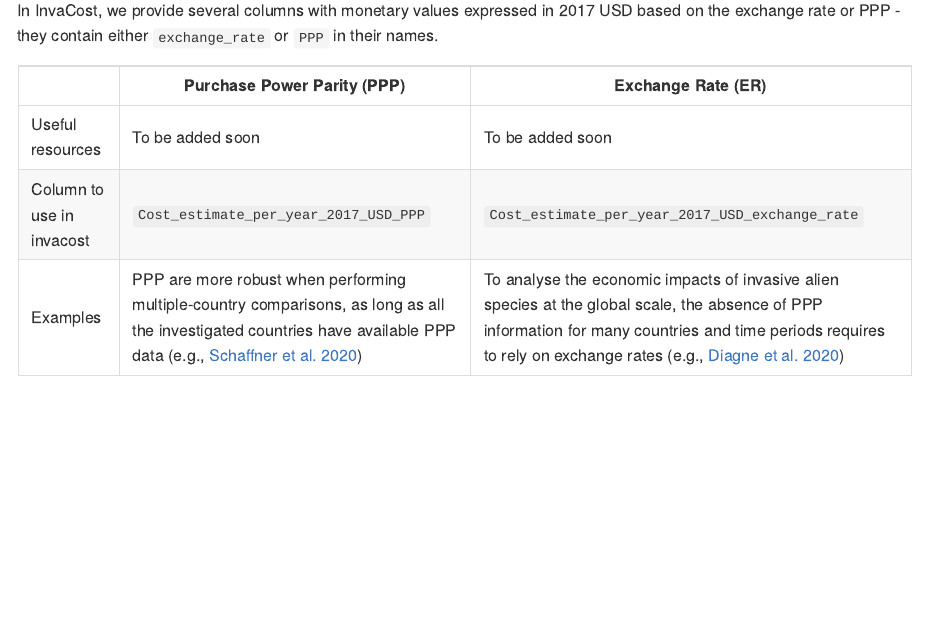
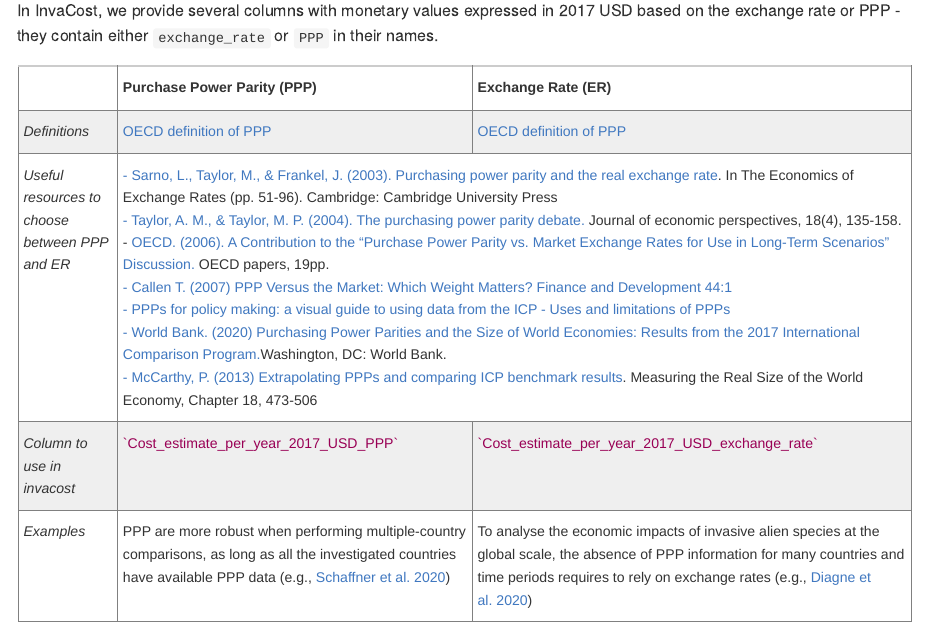
Before and after one commit to Farewe/invacost, an R Markdown document (Readme.Rmd): the page in a window 1100 px wide, from 4440 px down. The pictures show the output file Readme.md that the author committed with the source, drawn offline in the style of GitHub; long lines of code are wrapped.

Commit message:
Updated references for PPP/ER choice

```diff
--- a/Readme.Rmd
+++ b/Readme.Rmd
@@ -238,8 +238,3 @@
 or `PPP` in their names.
 
 
-|                           | Purchase Power Parity (PPP)                                                                                                                                                                                                                                                                        | Exchange Rate (ER)                                                                                                                                                                                                                                                                                                                                               |
-|---------------------------|----------------------------------------------------------------------------------------------------------------------------------------------------------------------------------------------------------------------------------------------------------------------------------------------------|------------------------------------------------------------------------------------------------------------------------------------------------------------------------------------------------------------------------------------------------------------------------------------------------------------------------------------------------------------------|
-| Useful resources                | To be added soon                                                                                                                                                                                                                                         | To be added soon                                                                                                                                                                                                                                                                                                                                 |
-| Column to use in invacost | `Cost_estimate_per_year_2017_USD_PPP`                                                                                                                                                                                                                                                              | `Cost_estimate_per_year_2017_USD_exchange_rate`                                                                                                                                                                                                                                                                                                                  |
-| Examples           | PPP are more robust when performing multiple-country comparisons, as long as all the investigated countries have available PPP data (e.g., [Schaffner et al. 2020](https://doi.org/10.1038/s41467-020-15586-1)) | To analyse the economic impacts of invasive alien species at the global scale, the absence of PPP information for many countries and time periods requires to rely on exchange rates (e.g., [Diagne et al. 2020](https://doi.org/10.1038/s41586-021-03405-6)) |
@@ -245,0 +254,28 @@
+</style>
+<table class="tg">
+<thead>
+  <tr>
+    <th class="tg-0pky"></th>
+    <th class="tg-fymr">Purchase Power Parity (PPP)</th>
+    <th class="tg-fymr">Exchange Rate (ER)</th>
+  </tr>
+</thead>
+<tbody>
+  <tr>
+    <td class="tg-5pln">Definitions</td>
+    <td class="tg-y698"><a href="https://data.oecd.org/conversion/purchasing-power-parities-ppp.htm" target="_blank" rel="noopener noreferrer">OECD definition of PPP</a></td>
+    <td class="tg-y698"><a href="https://data.oecd.org/conversion/purchasing-power-parities-ppp.htm" target="_blank" rel="noopener noreferrer">OECD definition of PPP</a></td>
+  </tr>
+  <tr>
+    <td class="tg-jq0u">Useful resources to choose between PPP and ER</td>
+    <td class="tg-c6of" colspan="2"><a href="https://doi.org/10.1017/CBO9780511754159.005" target="_blank" rel="noopener noreferrer">- Sarno, L., Taylor, M., &amp; Frankel, J. (2003). Purchasing power parity and the real exchange rate</a>. In The Economics of Exchange Rates (pp. 51-96). Cambridge: Cambridge University Press<br><a href="https://doi.org/10.1257/0895330042632744" target="_blank" rel="noopener noreferrer">- Taylor, A. M., &amp; Taylor, M. P. (2004). The purchasing power parity debate.</a> Journal of economic perspectives, 18(4), 135-158. <br>- <a href="https://doi.org/10.1787/oecd_papers-v6-art9-en" target="_blank" rel="noopener noreferrer">OECD. (2006). A Contribution to the "Purchase Power Parity vs. Market Exchange Rates for Use in Long-Term Scenarios" Discussion.</a> OECD papers, 19pp.<br><a href="https://www.imf.org/external/pubs/ft/fandd/2007/03/basics.htm" target="_blank" rel="noopener noreferrer">- Callen T. (2007) PPP Versus the Market: Which Weight Matters? Finance and Development 44:1 </a><br><a href="https://www.worldbank.org/en/programs/icp/brief/VC_Uses" target="_blank" rel="noopener noreferrer">- PPPs for policy making: a visual guide to using data from the ICP - Uses and limitations of PPPs</a><br><a href="https://doi.org/10.1596/978-1-4648-1530-0" target="_blank" rel="noopener noreferrer">- World Bank. (2020) Purchasing Power Parities and the Size of World Economies: Results from the 2017 International Comparison Program.</a>Washington, DC: World Bank.<br><a href="https://thedocs.worldbank.org/en/doc/872661487091786258-0050022017/original/19Chapter18.pdf" target="_blank" rel="noopener noreferrer">- McCarthy, P. (2013) Extrapolating PPPs and comparing ICP benchmark results</a>. Measuring the Real Size of the World Economy, Chapter 18, 473-506<br></td>
+  </tr>
+  <tr>
+    <td class="tg-5pln">Column to use in invacost</td>
+    <td class="tg-qoao"><span style="color:#905">`Cost_estimate_per_year_2017_USD_PPP`</span></td>
+    <td class="tg-qoao"><span style="color:#905">`Cost_estimate_per_year_2017_USD_exchange_rate`</span></td>
+  </tr>
+  <tr>
+    <td class="tg-jq0u">Examples</td>
+    <td class="tg-c6of">PPP are more robust when performing multiple-country comparisons, as long as all the investigated countries have available PPP data (e.g., <a href="https://doi.org/10.1038/s41467-020-15586-1" target="_blank" rel="noopener noreferrer">Schaffner et al. 2020</a>)</td>
+    <td class="tg-c6of">To analyse the economic impacts of invasive alien species at the global scale, the absence of PPP information for many countries and time periods requires to rely on exchange rates (e.g., <a href="https://doi.org/10.1038/s41586-021-03405-6" target="_blank" rel="noopener noreferrer">Diagne et al. 2020</a>)</td>
```
Also changed, not shown: Readme.md, Readme_files/figure-gfm/example1.4-1.png, Readme_files/figure-gfm/models2-1.png, Readme_files/figure-gfm/models5-1.png, Readme_files/figure-gfm/models52-1.png, Readme_files/figure-gfm/raw3.-1.png, Readme_files/figure-gfm/raw3..-1.png, Readme.Rmd (16 more changed lines).
